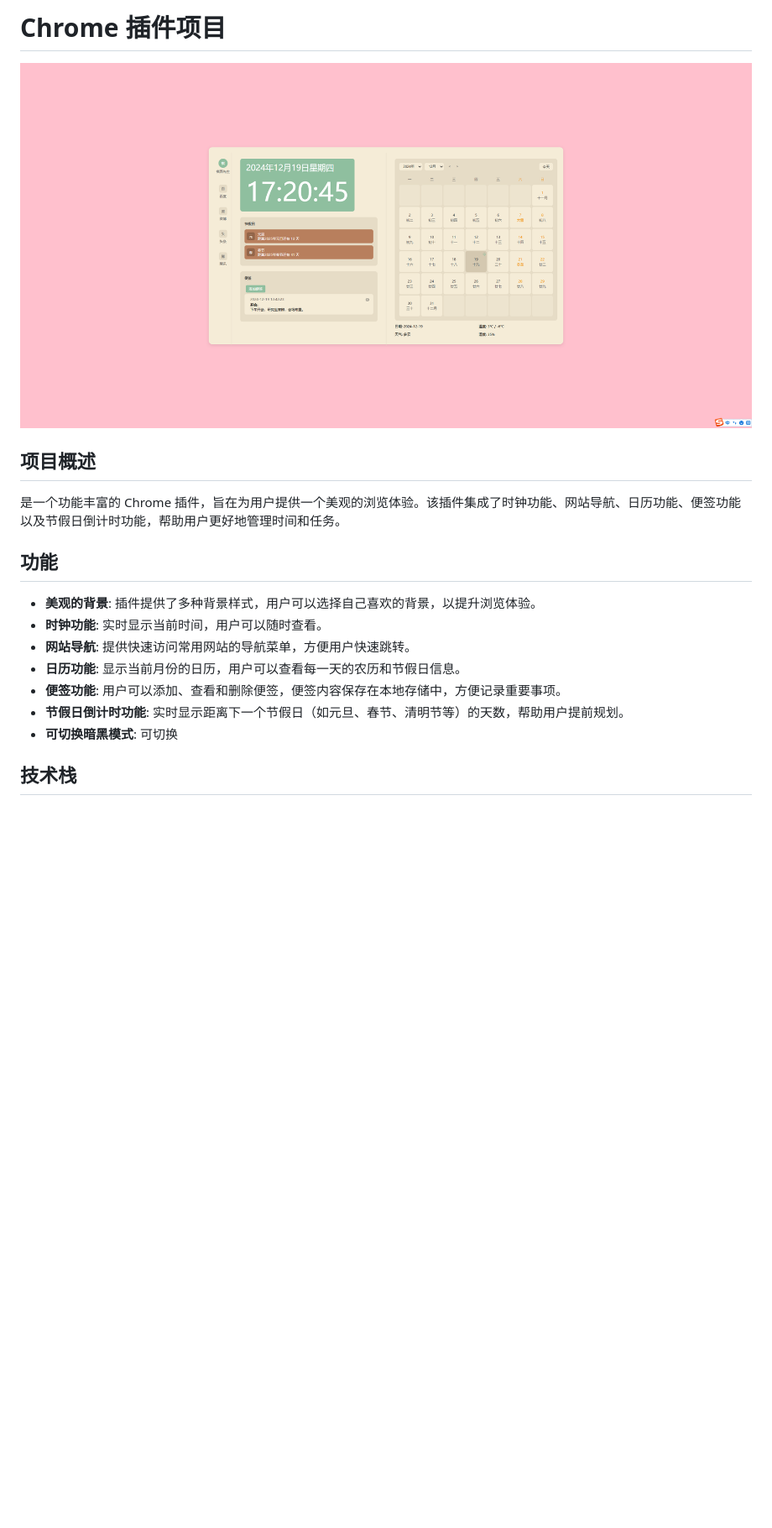
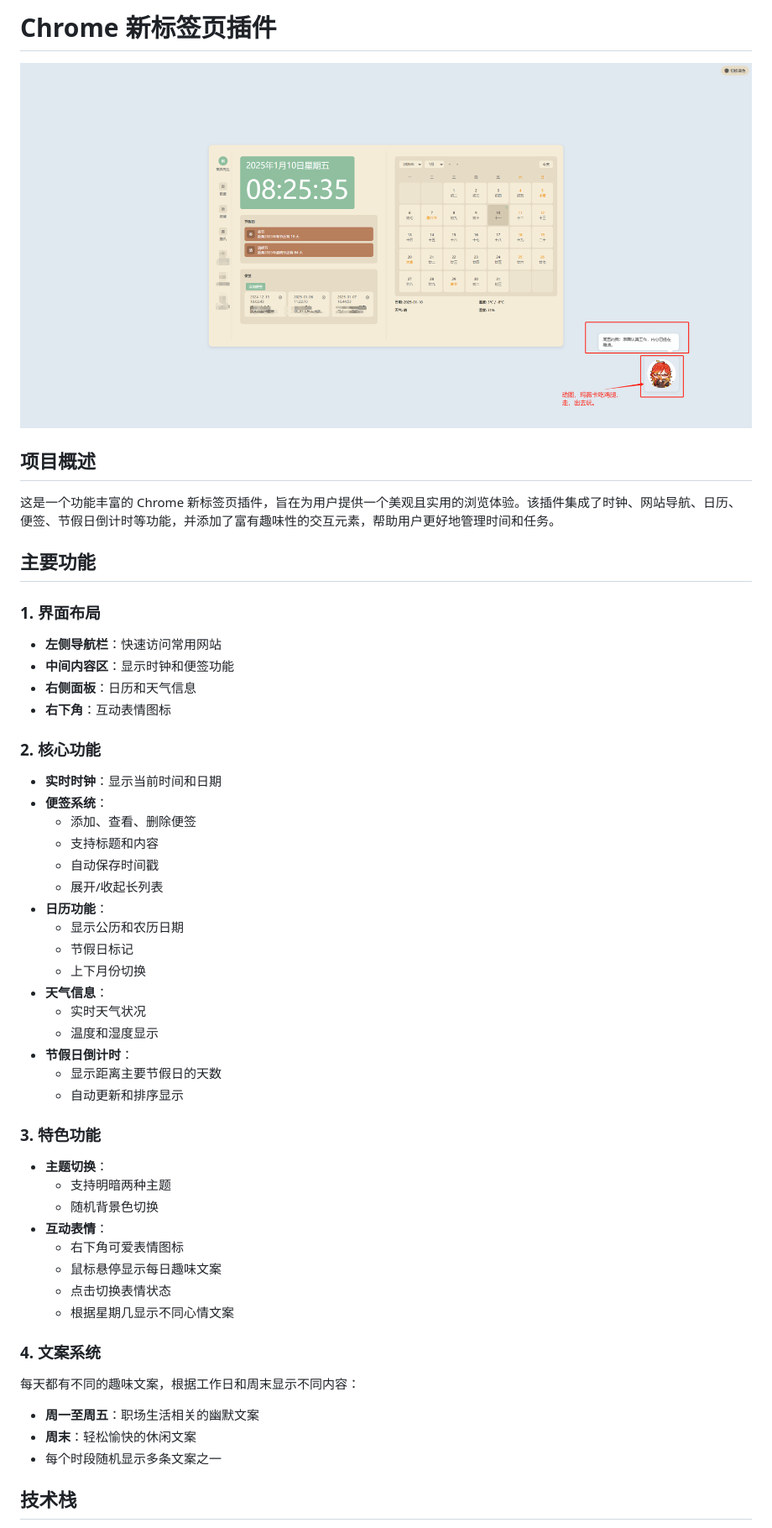
Before and after one commit to wangrongguo/chrome-rongo-new-tab, a Markdown page: README.md, the part around the change printed below. Shown: that part at 84% size. GitHub-like rendering; pictures changed too: images/003.png; blank space fills up the shorter version.

```diff
--- a/README.md
+++ b/README.md
@@ -1,19 +1,52 @@
-# Chrome 插件项目
+# Chrome 新标签页插件
+
 ![预览图](images/003.png)
 
 ## 项目概述
 
- 是一个功能丰富的 Chrome 插件，旨在为用户提供一个美观的浏览体验。该插件集成了时钟功能、网站导航、日历功能、便签功能以及节假日倒计时功能，帮助用户更好地管理时间和任务。
+这是一个功能丰富的 Chrome 新标签页插件，旨在为用户提供一个美观且实用的浏览体验。该插件集成了时钟、网站导航、日历、便签、节假日倒计时等功能，并添加了富有趣味性的交互元素，帮助用户更好地管理时间和任务。
 
-## 功能
+## 主要功能
 
-- **美观的背景**: 插件提供了多种背景样式，用户可以选择自己喜欢的背景，以提升浏览体验。
-- **时钟功能**: 实时显示当前时间，用户可以随时查看。
-- **网站导航**: 提供快速访问常用网站的导航菜单，方便用户快速跳转。
-- **日历功能**: 显示当前月份的日历，用户可以查看每一天的农历和节假日信息。
-- **便签功能**: 用户可以添加、查看和删除便签，便签内容保存在本地存储中，方便记录重要事项。
-- **节假日倒计时功能**: 实时显示距离下一个节假日（如元旦、春节、清明节等）的天数，帮助用户提前规划。
-- **可切换暗黑模式**: 可切换
+### 1. 界面布局
+- **左侧导航栏**：快速访问常用网站
+- **中间内容区**：显示时钟和便签功能
+- **右侧面板**：日历和天气信息
+- **右下角**：互动表情图标
+
+### 2. 核心功能
+- **实时时钟**：显示当前时间和日期
+- **便签系统**：
+  - 添加、查看、删除便签
+  - 支持标题和内容
+  - 自动保存时间戳
+  - 展开/收起长列表
+- **日历功能**：
+  - 显示公历和农历日期
+  - 节假日标记
+  - 上下月份切换
+- **天气信息**：
+  - 实时天气状况
+  - 温度和湿度显示
+- **节假日倒计时**：
+  - 显示距离主要节假日的天数
+  - 自动更新和排序显示
+
+### 3. 特色功能
+- **主题切换**：
+  - 支持明暗两种主题
+  - 随机背景色切换
+- **互动表情**：
+  - 右下角可爱表情图标
+  - 鼠标悬停显示每日趣味文案
+  - 点击切换表情状态
+  - 根据星期几显示不同心情文案
+
+### 4. 文案系统
+每天都有不同的趣味文案，根据工作日和周末显示不同内容：
+- **周一至周五**：职场生活相关的幽默文案
+- **周末**：轻松愉快的休闲文案
+- 每个时段随机显示多条文案之一
 
 ## 技术栈
 
```
Also changed, not shown: other parts of README.md (+51 -20 lines), images/IMG_4386.gif (added), images/IMG_4387.gif (added), images/IMG_4388.gif (added), 7 other files.
